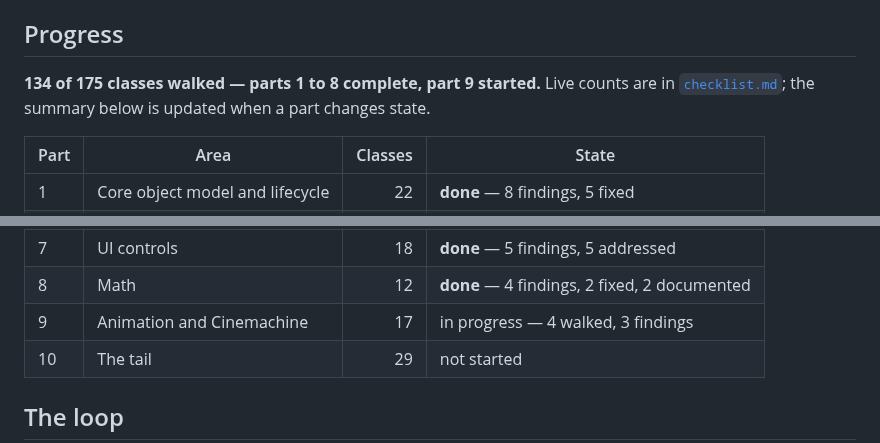
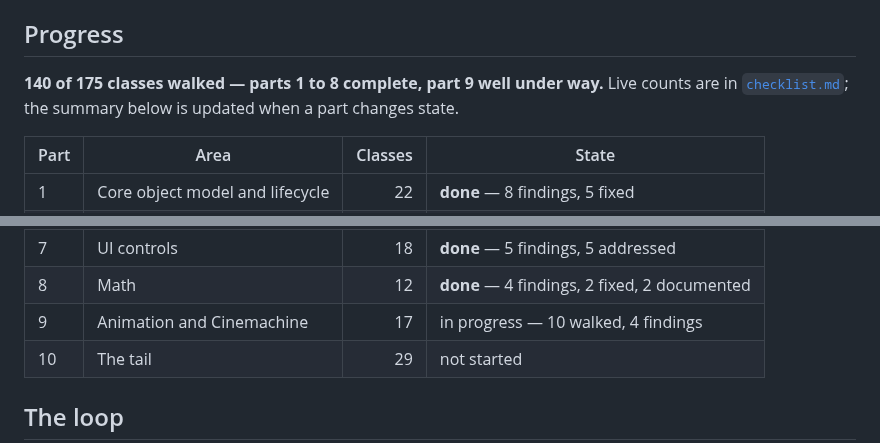
Before and after one commit to HuGoxDP/WebEngineTS, a Markdown page: design/audit/README.md, 2 parts joined by grey strips. Drawn GitHub-style.

```diff
--- a/design/audit/README.md
+++ b/design/audit/README.md
@@ -21,7 +21,7 @@ codebase actually produces, listed in [`method.md`](method.md).
 
 ## Progress
 
-**134 of 175 classes walked — parts 1 to 8 complete, part 9 started.** Live counts are in [`checklist.md`](checklist.md#progress); the
+**140 of 175 classes walked — parts 1 to 8 complete, part 9 well under way.** Live counts are in [`checklist.md`](checklist.md#progress); the
 summary below is updated when a part changes state.
 
 | Part | Area | Classes | State |
@@ -34,7 +34,7 @@ summary below is updated when a part changes state.
 | 6 | UI core | 21 | **done** — 10 findings, 9 fixed |
 | 7 | UI controls | 18 | **done** — 5 findings, 5 addressed |
 | 8 | Math | 12 | **done** — 4 findings, 2 fixed, 2 documented |
-| 9 | Animation and Cinemachine | 17 | in progress — 4 walked, 3 findings |
+| 9 | Animation and Cinemachine | 17 | in progress — 10 walked, 4 findings |
 | 10 | The tail | 29 | not started |
 
 ## The loop
```
Also changed, not shown: design/audit/checklist.md (+7 -7 lines), design/audit/findings.md (+31 -0 lines).
